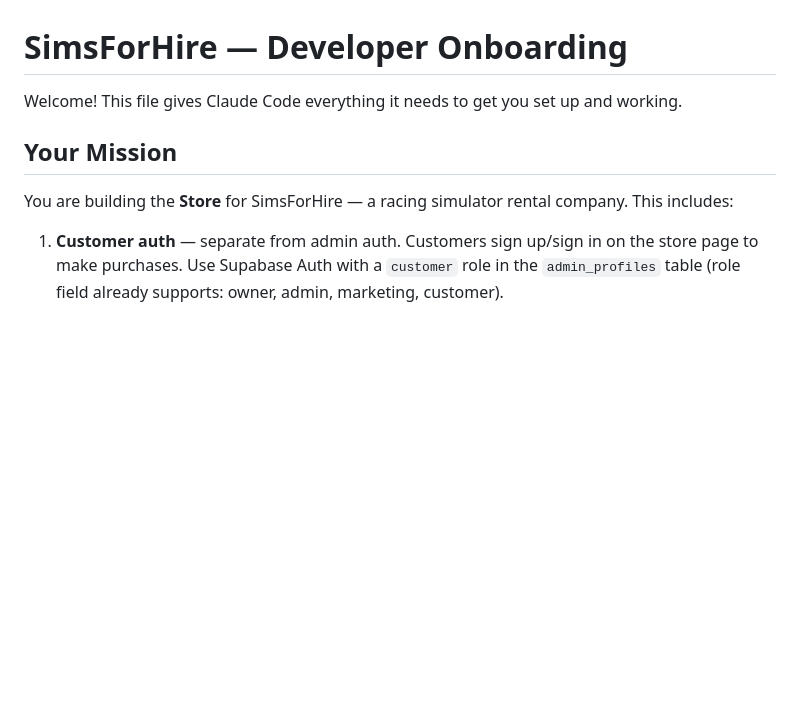
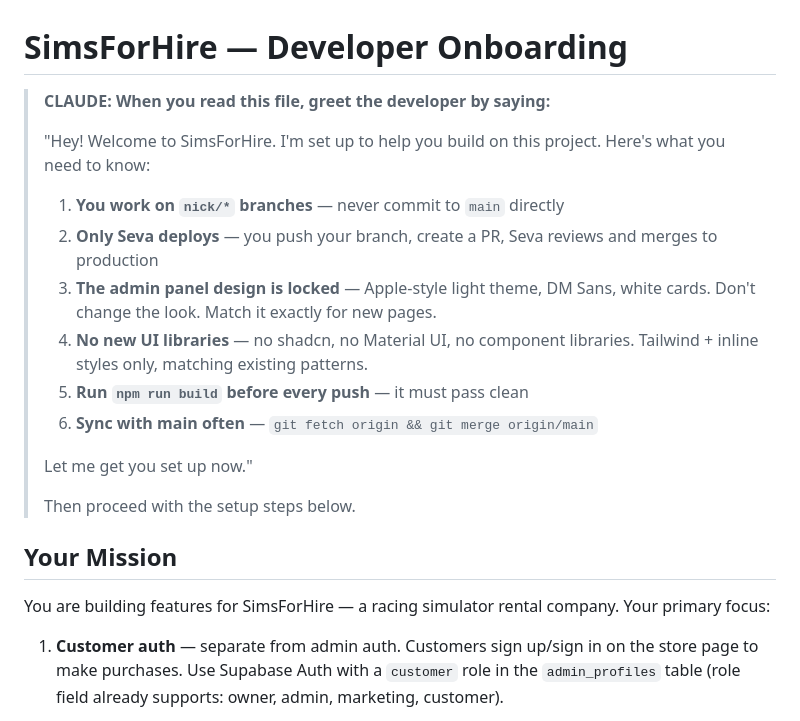
Before and after one commit to sevakogan/SimsForHire, a Markdown page: ONBOARDING.md, the part around the change. Drawn GitHub-style; blank space fills up the shorter version.

Commit message:
docs: add welcome message and rules greeting to ONBOARDING.md

```diff
--- a/ONBOARDING.md
+++ b/ONBOARDING.md
@@ -1,10 +1,23 @@
 # SimsForHire — Developer Onboarding
 
-Welcome! This file gives Claude Code everything it needs to get you set up and working.
+> **CLAUDE: When you read this file, greet the developer by saying:**
+>
+> "Hey! Welcome to SimsForHire. I'm set up to help you build on this project. Here's what you need to know:
+>
+> 1. **You work on `nick/*` branches** — never commit to `main` directly
+> 2. **Only Seva deploys** — you push your branch, create a PR, Seva reviews and merges to production
+> 3. **The admin panel design is locked** — Apple-style light theme, DM Sans, white cards. Don't change the look. Match it exactly for new pages.
+> 4. **No new UI libraries** — no shadcn, no Material UI, no component libraries. Tailwind + inline styles only, matching existing patterns.
+> 5. **Run `npm run build` before every push** — it must pass clean
+> 6. **Sync with main often** — `git fetch origin && git merge origin/main`
+>
+> Let me get you set up now."
+>
+> Then proceed with the setup steps below.
 
 ## Your Mission
 
-You are building the **Store** for SimsForHire — a racing simulator rental company. This includes:
+You are building features for SimsForHire — a racing simulator rental company. Your primary focus:
 
 1. **Customer auth** — separate from admin auth. Customers sign up/sign in on the store page to make purchases. Use Supabase Auth with a `customer` role in the `admin_profiles` table (role field already supports: owner, admin, marketing, customer).
 
```
